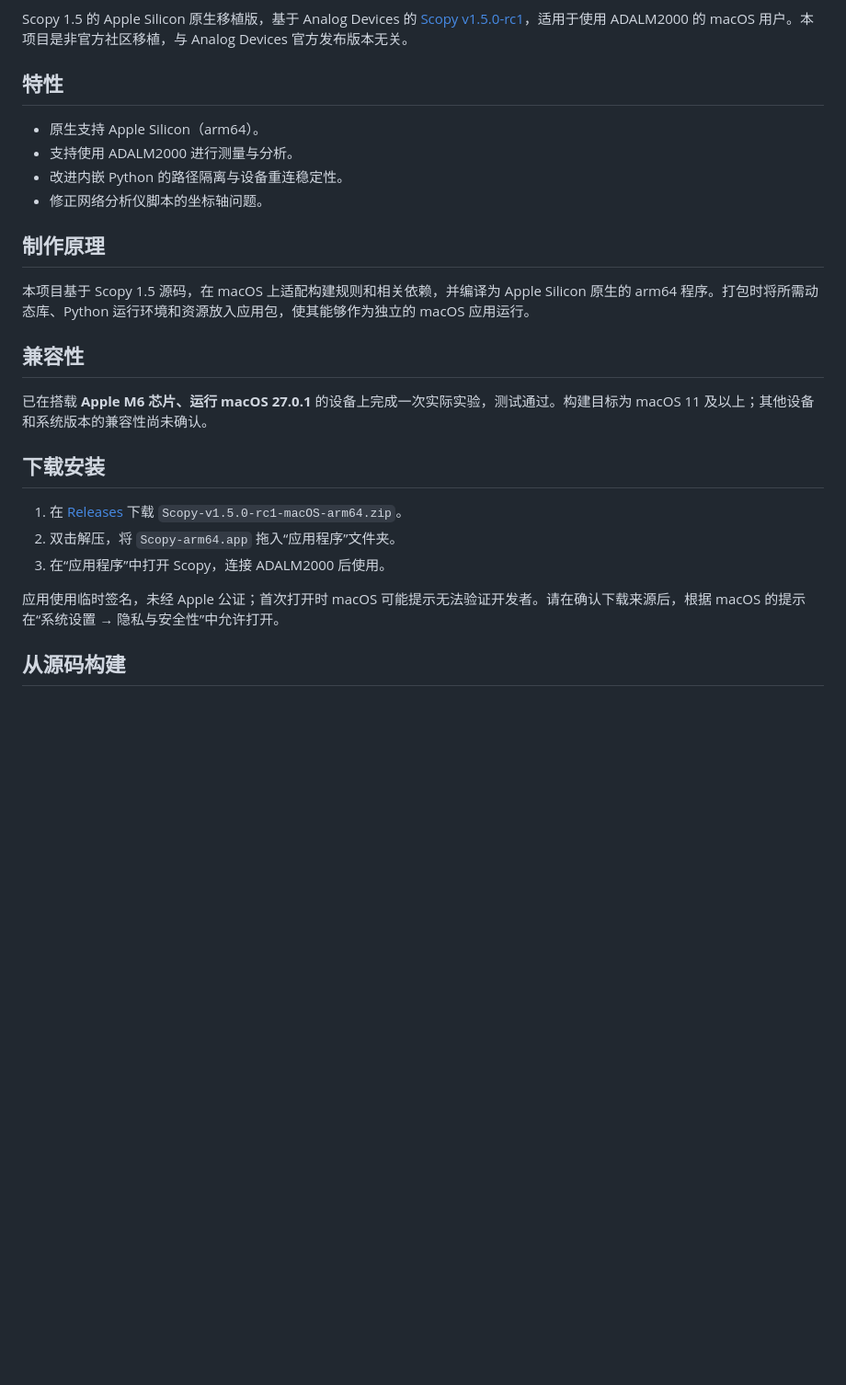
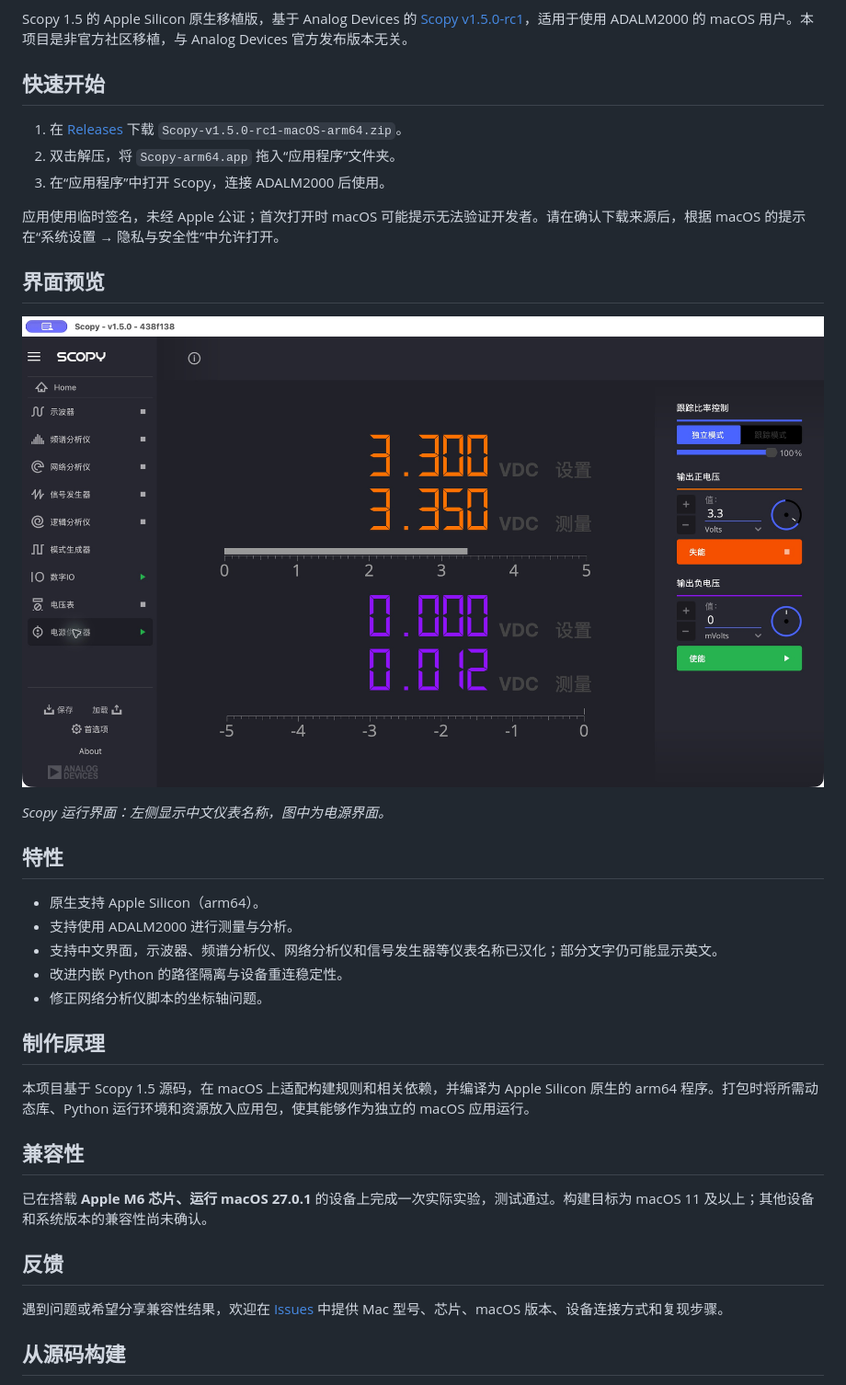
Before and after one commit to iceBear662/scopy-apple-silicon, a Markdown page: README.md, the part around one of its changes. Shown at 92% size. Drawn GitHub-style; pictures changed too: docs/images/scopy-chinese-interface.jpg (added); blank space fills up the shorter version.

Commit message:
Improve README with Chinese interface preview

```diff
--- a/README.md
+++ b/README.md
@@ -5,9 +11,24 @@
 Scopy 1.5 的 Apple Silicon 原生移植版，基于 Analog Devices 的 [Scopy v1.5.0-rc1](https://github.com/analogdevicesinc/scopy/tree/v1.5.0-rc1)，适用于使用 ADALM2000 的 macOS 用户。本项目是非官方社区移植，与 Analog Devices 官方发布版本无关。
+
+## 快速开始
+
+1. 在 [Releases](../../releases/latest) 下载 `Scopy-v1.5.0-rc1-macOS-arm64.zip`。
+2. 双击解压，将 `Scopy-arm64.app` 拖入“应用程序”文件夹。
+3. 在“应用程序”中打开 Scopy，连接 ADALM2000 后使用。
+
+应用使用临时签名，未经 Apple 公证；首次打开时 macOS 可能提示无法验证开发者。请在确认下载来源后，根据 macOS 的提示在“系统设置 → 隐私与安全性”中允许打开。
+
+## 界面预览
+
+![Scopy 中文仪表列表和电源界面](docs/images/scopy-chinese-interface.jpg)
+
+*Scopy 运行界面：左侧显示中文仪表名称，图中为电源界面。*
 
 ## 特性
 
 - 原生支持 Apple Silicon（arm64）。
 - 支持使用 ADALM2000 进行测量与分析。
+- 支持中文界面，示波器、频谱分析仪、网络分析仪和信号发生器等仪表名称已汉化；部分文字仍可能显示英文。
 - 改进内嵌 Python 的路径隔离与设备重连稳定性。
 - 修正网络分析仪脚本的坐标轴问题。
 
@@ -19,13 +40,9 @@ Scopy 1.5 的 Apple Silicon 原生移植版，基于 Analog Devices 的 [Scopy v
 
 已在搭载 **Apple M6 芯片、运行 macOS 27.0.1** 的设备上完成一次实际实验，测试通过。构建目标为 macOS 11 及以上；其他设备和系统版本的兼容性尚未确认。
 
-## 下载安装
+## 反馈
 
-1. 在 [Releases](../../releases/latest) 下载 `Scopy-v1.5.0-rc1-macOS-arm64.zip`。
-2. 双击解压，将 `Scopy-arm64.app` 拖入“应用程序”文件夹。
-3. 在“应用程序”中打开 Scopy，连接 ADALM2000 后使用。
-
-应用使用临时签名，未经 Apple 公证；首次打开时 macOS 可能提示无法验证开发者。请在确认下载来源后，根据 macOS 的提示在“系统设置 → 隐私与安全性”中允许打开。
+遇到问题或希望分享兼容性结果，欢迎在 [Issues](../../issues) 中提供 Mac 型号、芯片、macOS 版本、设备连接方式和复现步骤。
 
 ## 从源码构建
 
```
Also changed, not shown: other parts of README.md (+6 -0 lines), README.en.md (+23 -6 lines).
